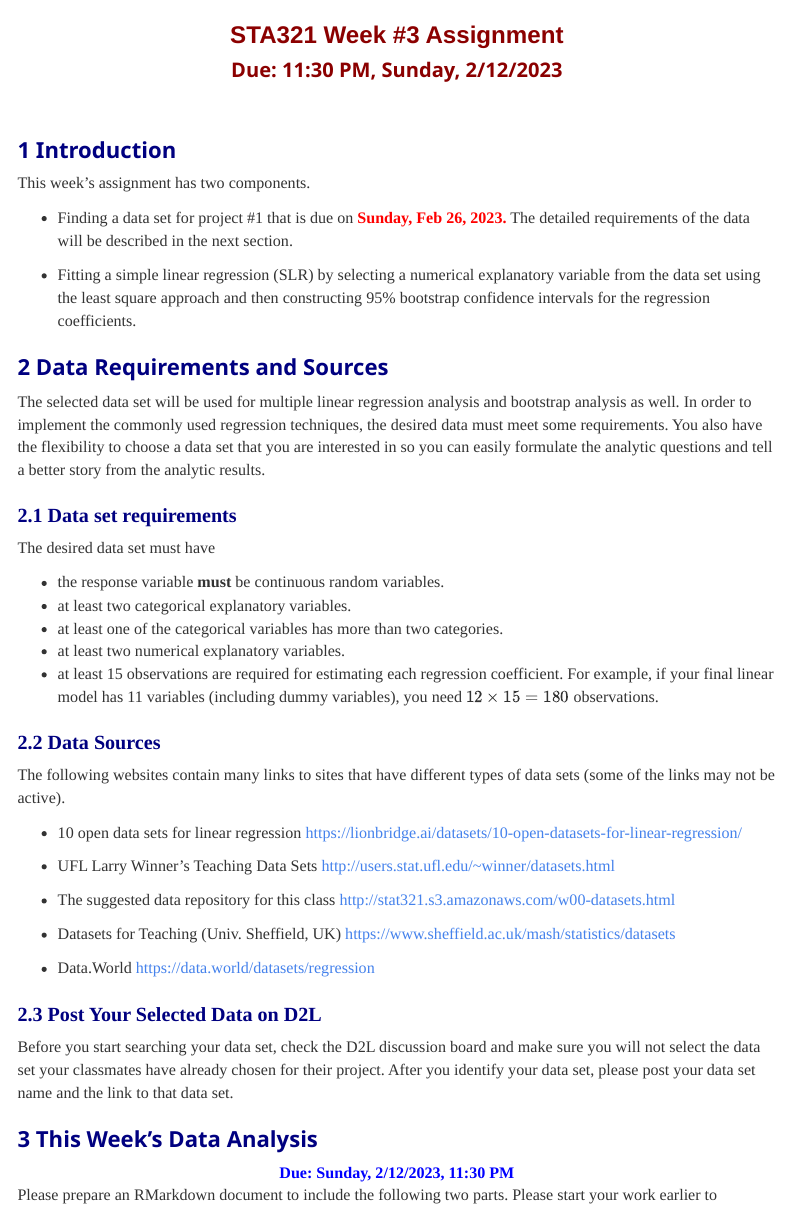
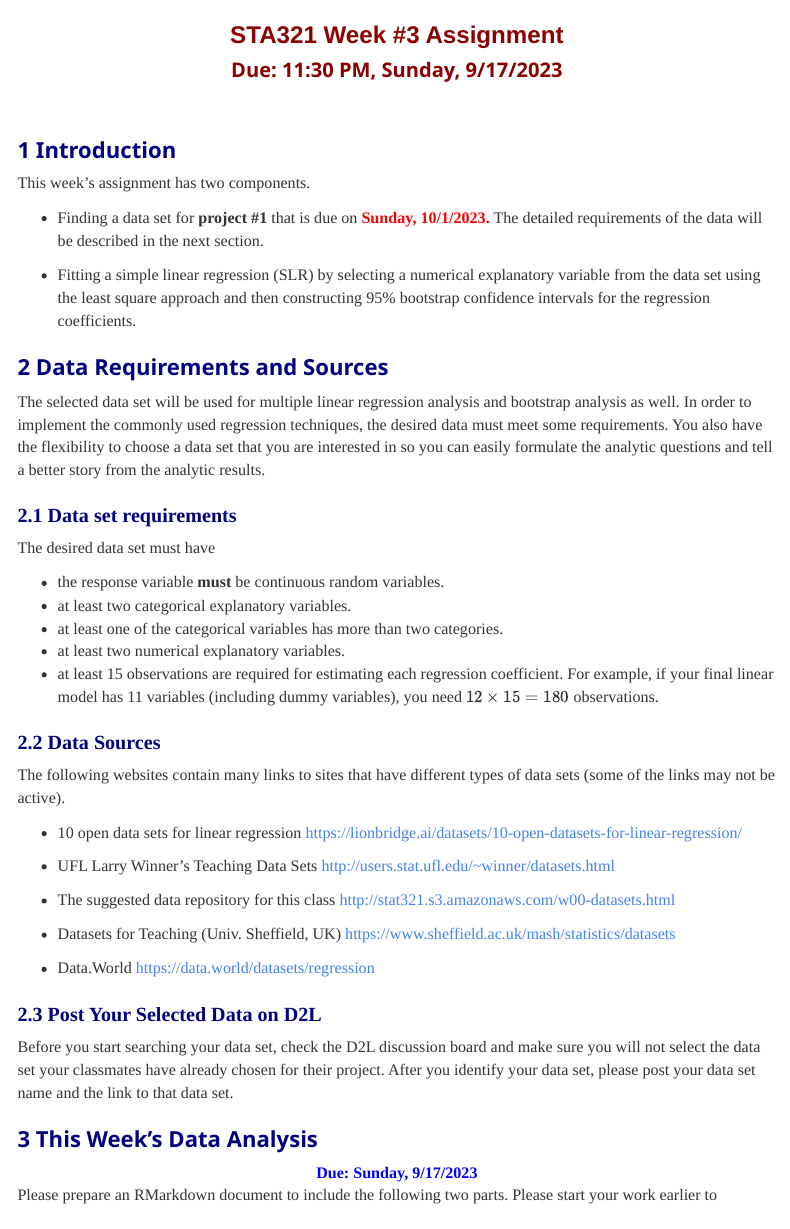
Before and after one commit to pengdsci/STA321, an R Markdown document (ww03/w03-321Assignment.Rmd): the page in a window 1100 px wide, from its top. The pictures show the output file ww03/w03-321Assignment.html that the author committed with the source, opened offline; menus at the side of the page are left out.

Commit message:
Add files via upload

```diff
--- a/ww03/w03-321Assignment.Rmd
+++ b/ww03/w03-321Assignment.Rmd
@@ -1,6 +1,6 @@
 ---
 title: 'STA321 Week #3 Assignment'
-author: 'Due: 11:30 PM, Sunday, 2/12/2023'
+author: 'Due: 11:30 PM, Sunday, 9/17/2023'
 date: " "
 output:
   pdf_document:
@@ -120,7 +120,7 @@ knitr::opts_chunk$set(echo = TRUE,      # include code chunk in the output file
 
 This week's assignment has two components.
 
-* Finding a data set for project #1 that is due on <font color = "red"><b> Sunday, Feb 26, 2022.</b> </font> The detailed requirements of the data will be described in the next section.
+* Finding a data set for **project #1** that is due on <font color = "red"><b> Sunday, 10/1/2023.</b> </font> The detailed requirements of the data will be described in the next section.
 
 * Fitting a simple linear regression (SLR) by selecting a numerical explanatory variable from the data set using the least square approach and then constructing 95% bootstrap confidence intervals for the regression coefficients.
 
@@ -160,7 +160,7 @@ Before you start searching your data set, check the D2L discussion board and mak
 
 # This Week's Data Analysis
 
-<center><font color = "blue"><b> Due: Sunday, 2/13/2022, 11:30 PM</b></font></center>
+<center><font color = "blue"><b> Due: Sunday, 9/17/2023</b></font></center>
 
 Please prepare an RMarkdown document to include the following two parts. Please start your work earlier to
 
```
Also changed, not shown: ww03/w03-321Assignment.html, ww03/w03-321Assignment.pdf.
